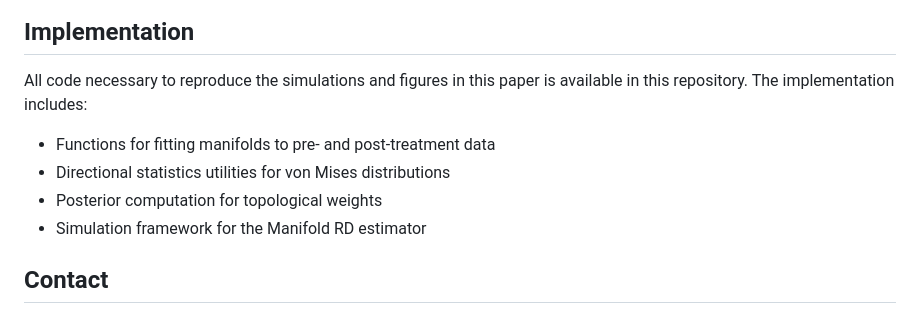
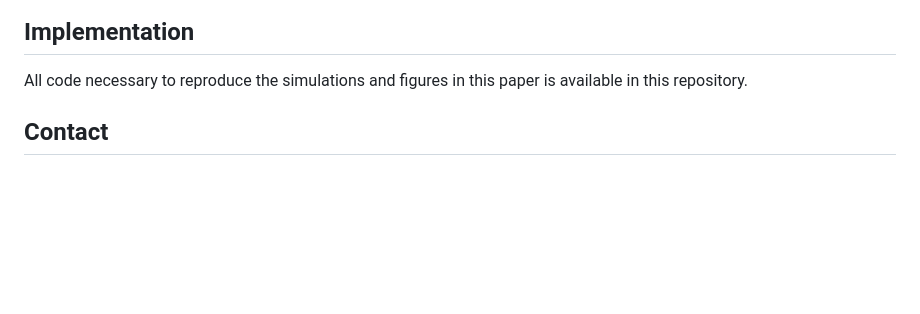
Before and after one commit to posmikdc/directional-priors, a Markdown page: README.md, the part around the change. GitHub-like rendering; blank space fills up the shorter version.

Commit message:
Everything finalized, ready for submission

```diff
--- a/README.md
+++ b/README.md
@@ -46,12 +46,8 @@ Simulations on spherical manifolds demonstrate the estimator's ability to recove
 ![RD Simulation Results](fig/rd_sim.png)
 
 ## Implementation
-All code necessary to reproduce the simulations and figures in this paper is available in this repository. The implementation includes:
 
-- Functions for fitting manifolds to pre- and post-treatment data
-- Directional statistics utilities for von Mises distributions
-- Posterior computation for topological weights
-- Simulation framework for the Manifold RD estimator
+All code necessary to reproduce the simulations and figures in this paper is available in this repository.
 
 ## Contact
 Daniel C. Posmik
```
